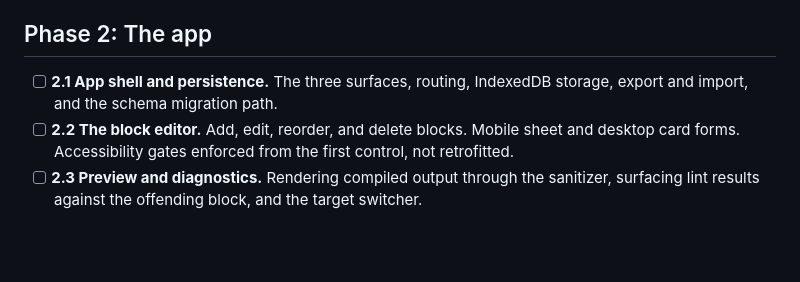
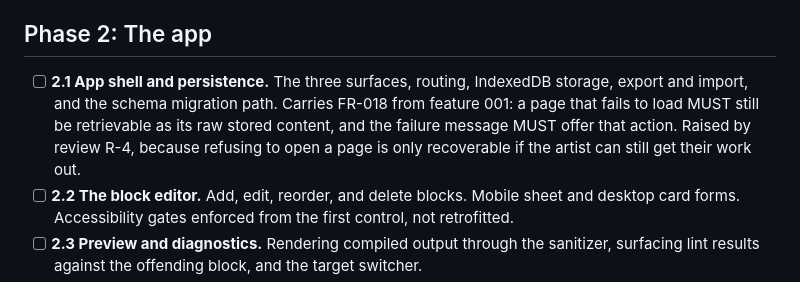
Before and after one commit to JakobS1900/markdown-storefront-builder, a Markdown page: docs/ROADMAP.md, the part around the change. GitHub-like rendering; blank space fills up the shorter version.

```diff
--- a/docs/ROADMAP.md
+++ b/docs/ROADMAP.md
@@ -61,7 +61,11 @@ change it.
 ## Phase 2: The app
 
 - [ ] **2.1 App shell and persistence.** The three surfaces, routing, IndexedDB
-      storage, export and import, and the schema migration path.
+      storage, export and import, and the schema migration path. Carries FR-018
+      from feature 001: a page that fails to load MUST still be retrievable as
+      its raw stored content, and the failure message MUST offer that action.
+      Raised by review R-4, because refusing to open a page is only recoverable
+      if the artist can still get their work out.
 - [ ] **2.2 The block editor.** Add, edit, reorder, and delete blocks. Mobile
       sheet and desktop card forms. Accessibility gates enforced from the first
       control, not retrofitted.
```
Also changed, not shown: specs/001-document-contract/plan.md (+5 -3 lines), specs/001-document-contract/tasks.md (added, +192 -0 lines).
